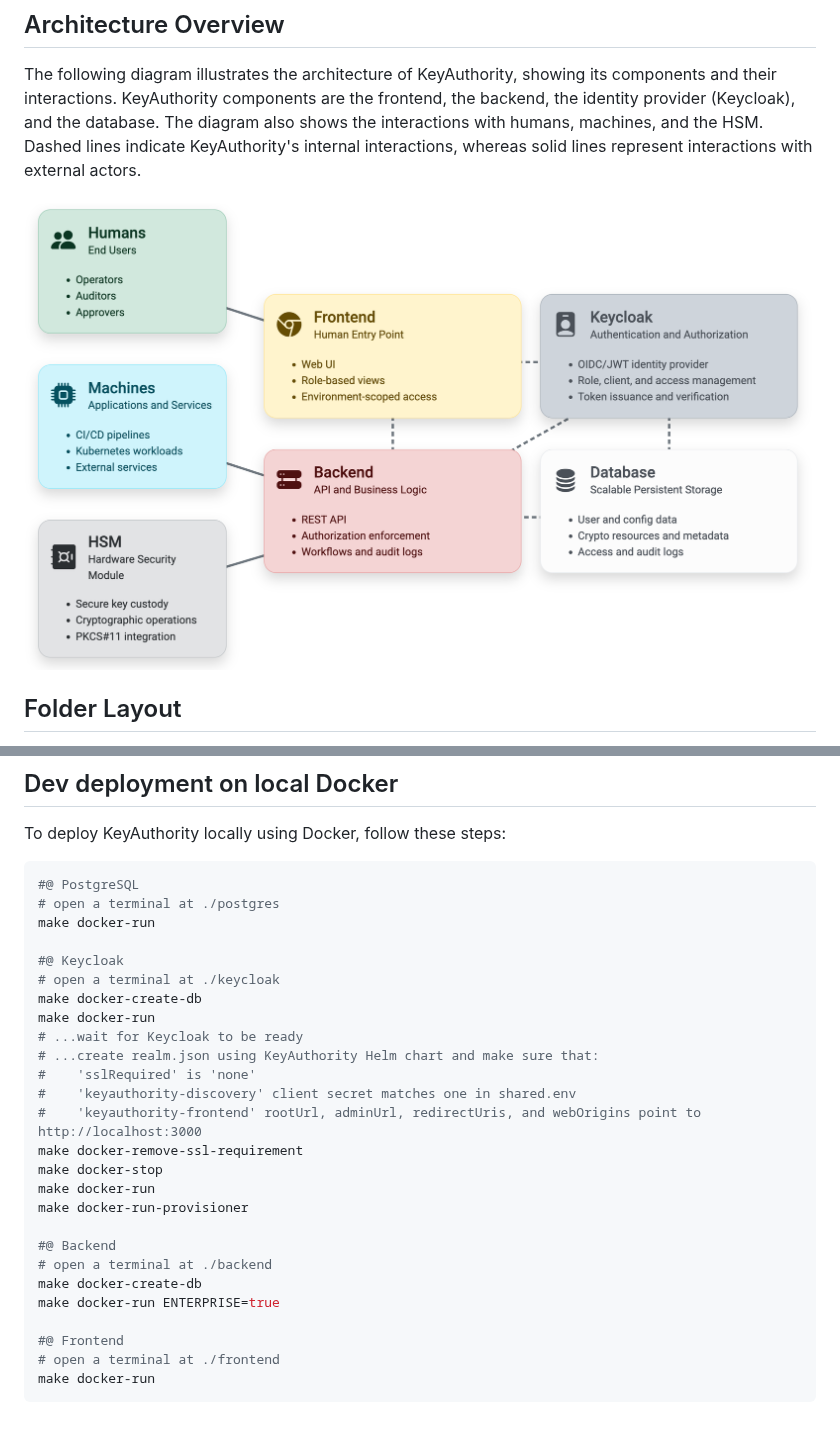
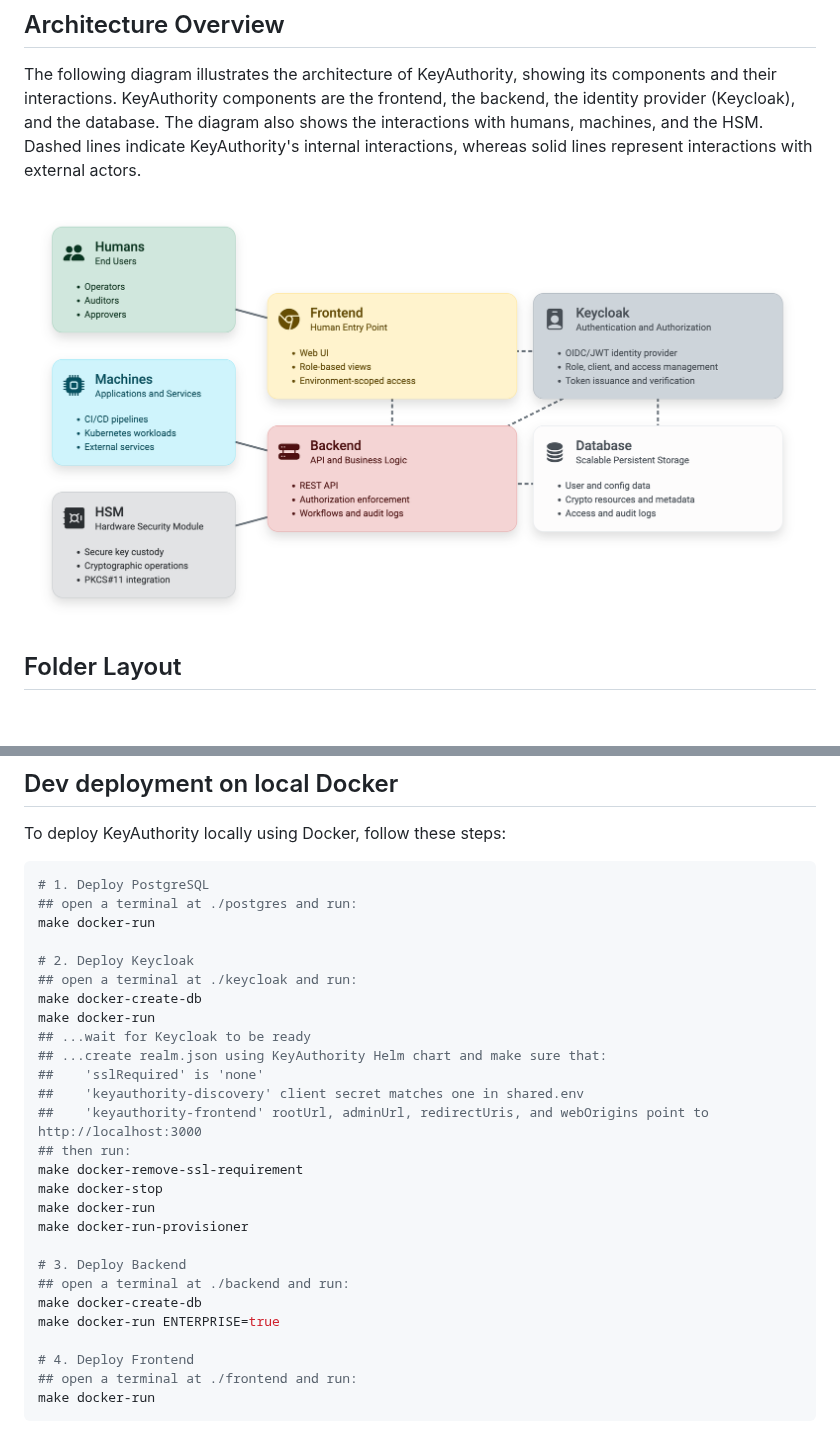
Before and after one commit to keyauthority/keyauthority, a Markdown page: README.md, 2 parts joined by grey strips. Rendered like a GitHub page; pictures changed too: arch.png; blank space fills up the shorter version.

Commit message:
Refactor Makefiles and local env management
Introduces a shared `common.mk` to centralize image/tag logic, docker buildx, scan, stop, and shared env loading across backend, frontend, keycloak, postgres, and tools Makefiles. Replaces committed `shared.env` with generated, git-ignored `.config/shared.env` defaults, adds related `.gitignore` and `.editorconfig` updates, and normalizes container name usage in run/stop targets. Also updates local deployment instructions in `README.md`, refreshes `arch.png`, removes an obsolete backend ignore exception, and bumps backend Go dependencies (`cert-manager`, `go.step.sm/crypto`, and related transitive modules).

````diff
--- a/README.md
+++ b/README.md
@@ -23,31 +23,32 @@ The following diagram illustrates the architecture of KeyAuthority, showing its
 To deploy KeyAuthority locally using Docker, follow these steps:
 
 ```shell
-#@ PostgreSQL
-# open a terminal at ./postgres
+# 1. Deploy PostgreSQL
+## open a terminal at ./postgres and run:
 make docker-run
 
-#@ Keycloak
-# open a terminal at ./keycloak
+# 2. Deploy Keycloak
+## open a terminal at ./keycloak and run:
 make docker-create-db
 make docker-run
-# ...wait for Keycloak to be ready
-# ...create realm.json using KeyAuthority Helm chart and make sure that:
-#    'sslRequired' is 'none'
-#    'keyauthority-discovery' client secret matches one in shared.env
-#    'keyauthority-frontend' rootUrl, adminUrl, redirectUris, and webOrigins point to http://localhost:3000
+## ...wait for Keycloak to be ready
+## ...create realm.json using KeyAuthority Helm chart and make sure that:
+##    'sslRequired' is 'none'
+##    'keyauthority-discovery' client secret matches one in shared.env
+##    'keyauthority-frontend' rootUrl, adminUrl, redirectUris, and webOrigins point to http://localhost:3000
+## then run:
 make docker-remove-ssl-requirement
 make docker-stop
 make docker-run
 make docker-run-provisioner
 
-#@ Backend
-# open a terminal at ./backend
+# 3. Deploy Backend
+## open a terminal at ./backend and run:
 make docker-create-db
 make docker-run ENTERPRISE=true
 
-#@ Frontend
-# open a terminal at ./frontend
+# 4. Deploy Frontend
+## open a terminal at ./frontend and run:
 make docker-run
 ```
 
````
Also changed, not shown: 12 other files.
